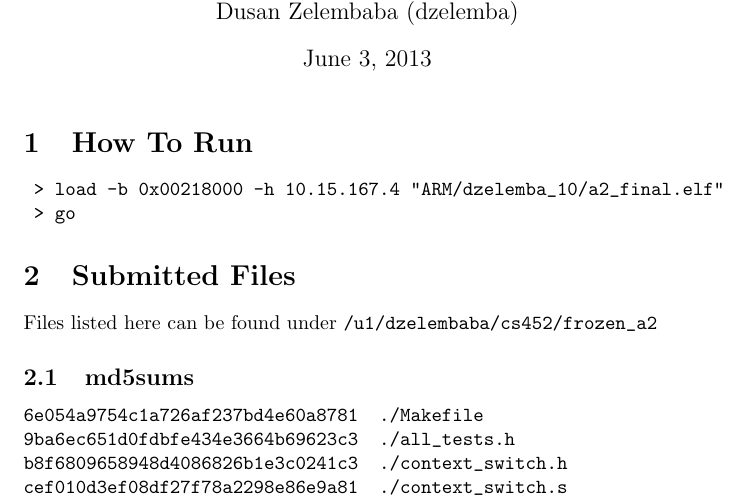
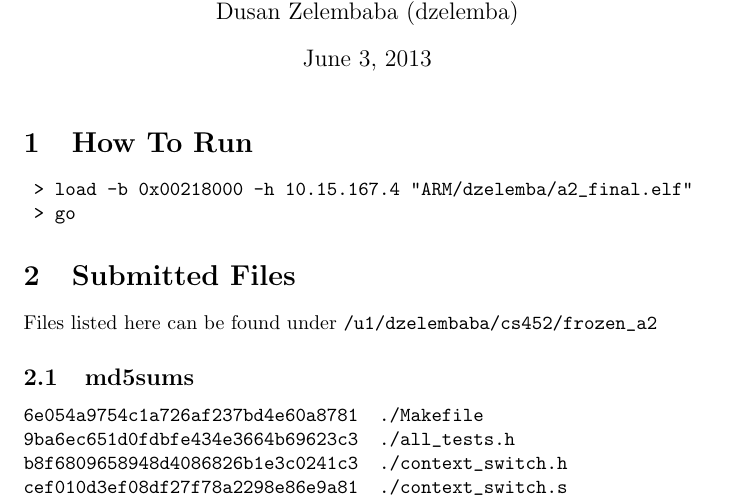
Before and after one commit to dzelemba/cs452, a LaTeX document (DOCS/a2.tex): part of page 1 of 8, cut so that both start at the same text. Compiled offline with pdfLaTeX.

Commit message:
Fix A2 Docs

```diff
--- a/DOCS/a2.tex
+++ b/DOCS/a2.tex
@@ -11,7 +11,7 @@
 
 \section{How To Run}
 \begin{verbatim}
-	> load -b 0x00218000 -h 10.15.167.4 "ARM/dzelemba_10/a2_final.elf"
+	> load -b 0x00218000 -h 10.15.167.4 "ARM/dzelemba/a2_final.elf"
 	> go
 \end{verbatim}
 
```
Also changed, not shown: DOCS/a2.pdf.
